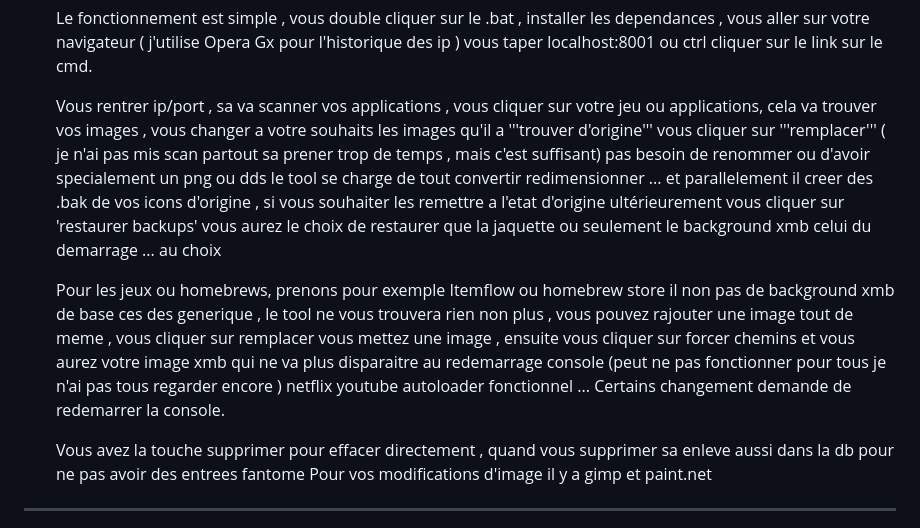
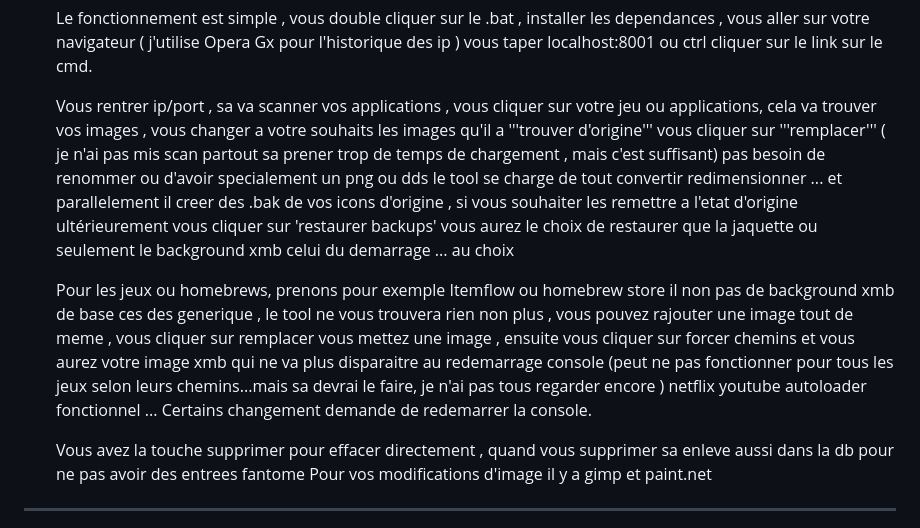
Before and after one commit to NikoBellikJR31/PS5_ICON_MANAGER, a Markdown page: README.md, the part around the change. GitHub-like rendering.

```diff
--- a/README.md
+++ b/README.md
@@ -43,9 +43,9 @@ Remplacez les icônes, backgrounds et visuels XMB de vos jeux PS5 — directemen
 
   Le fonctionnement est simple , vous double cliquer sur le .bat , installer les dependances , vous aller sur votre navigateur ( j'utilise Opera Gx pour l'historique des ip  ) vous taper localhost:8001 ou ctrl cliquer sur le link sur le cmd.
 
-   Vous rentrer ip/port , sa va scanner vos applications , vous cliquer sur votre jeu ou applications, cela va trouver vos images , vous changer a votre souhaits les images qu'il a '''trouver d'origine''' vous cliquer sur '''remplacer''' ( je n'ai pas mis scan partout sa prener trop de temps , mais c'est suffisant) pas besoin de renommer ou d'avoir specialement un png ou dds le tool se charge de tout convertir redimensionner ... et parallelement il creer des .bak de vos icons d'origine ,  si vous souhaiter les remettre a l'etat d'origine  ultérieurement vous cliquer sur 'restaurer backups' vous aurez le choix de restaurer que la jaquette ou seulement le background xmb celui du demarrage ... au choix
+   Vous rentrer ip/port , sa va scanner vos applications , vous cliquer sur votre jeu ou applications, cela va trouver vos images , vous changer a votre souhaits les images qu'il a '''trouver d'origine''' vous cliquer sur '''remplacer''' ( je n'ai pas mis scan partout sa prener trop de temps de chargement , mais c'est suffisant) pas besoin de renommer ou d'avoir specialement un png ou dds le tool se charge de tout convertir redimensionner ... et parallelement il creer des .bak de vos icons d'origine ,  si vous souhaiter les remettre a l'etat d'origine  ultérieurement vous cliquer sur 'restaurer backups' vous aurez le choix de restaurer que la jaquette ou seulement le background xmb celui du demarrage ... au choix
 
-  Pour les jeux ou homebrews, prenons pour exemple Itemflow ou homebrew store il non pas de background xmb de base ces des generique , le tool ne vous trouvera rien non plus , vous pouvez rajouter une image tout de meme , vous cliquer sur remplacer vous mettez une image , ensuite vous cliquer sur forcer chemins et vous aurez votre image xmb qui ne va plus disparaitre au redemarrage console (peut ne pas fonctionner pour tous je n'ai pas tous regarder encore ) netflix youtube autoloader fonctionnel ...
+  Pour les jeux ou homebrews, prenons pour exemple Itemflow ou homebrew store il non pas de background xmb de base ces des generique , le tool ne vous trouvera rien non plus , vous pouvez rajouter une image tout de meme , vous cliquer sur remplacer vous mettez une image , ensuite vous cliquer sur forcer chemins et vous aurez votre image xmb qui ne va plus disparaitre au redemarrage console (peut ne pas fonctionner pour tous les jeux selon leurs chemins...mais sa devrai le faire, je n'ai pas tous regarder encore ) netflix youtube autoloader fonctionnel ...
   Certains changement demande de redemarrer la console.
 
   Vous avez la touche supprimer pour effacer directement , quand vous supprimer sa enleve aussi dans la db pour ne pas avoir des entrees fantome
```
